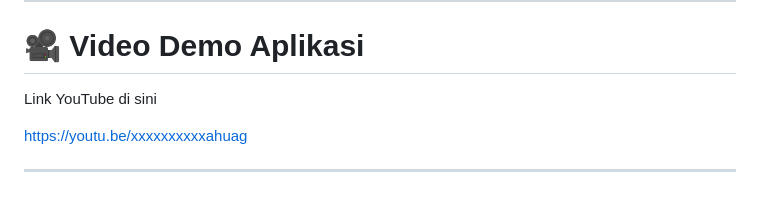
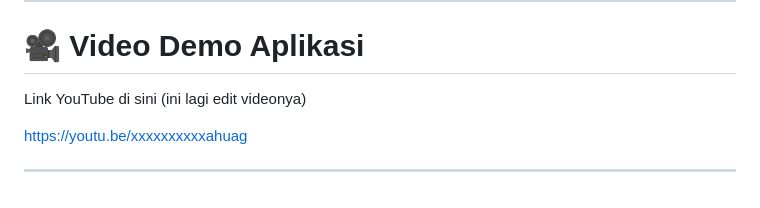
Before and after one commit to ginaa07/be-money, a Markdown page: README.md, the part around the change. Drawn GitHub-style.

Commit message:
update link youtube proses editing

```diff
--- a/README.md
+++ b/README.md
@@ -292,7 +292,7 @@ Semester Genap 2026
 # 🎥 Video Demo Aplikasi
 
  Link YouTube di sini
-
+(ini lagi edit videonya)
 
 https://youtu.be/xxxxxxxxxxahuag
 
```
